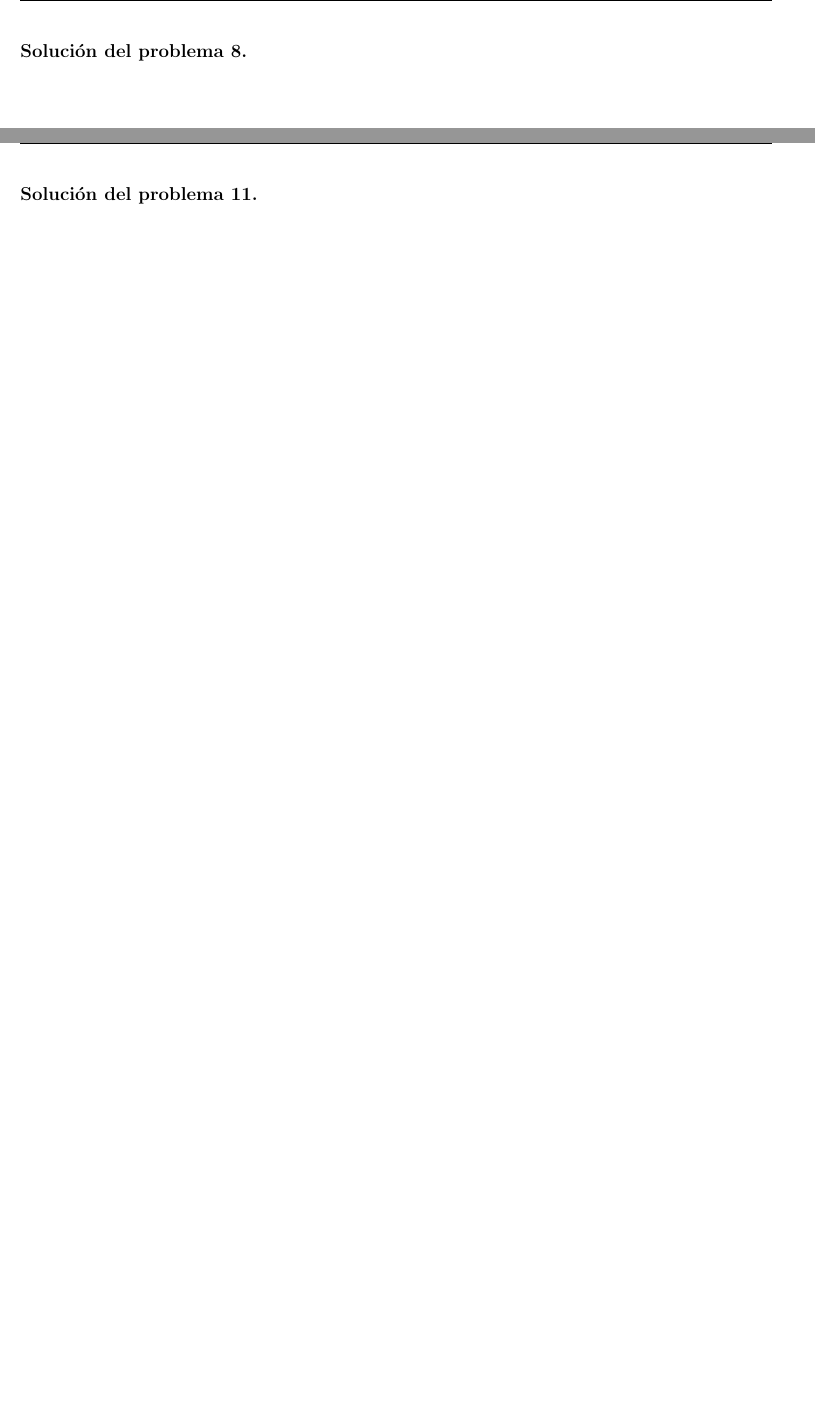
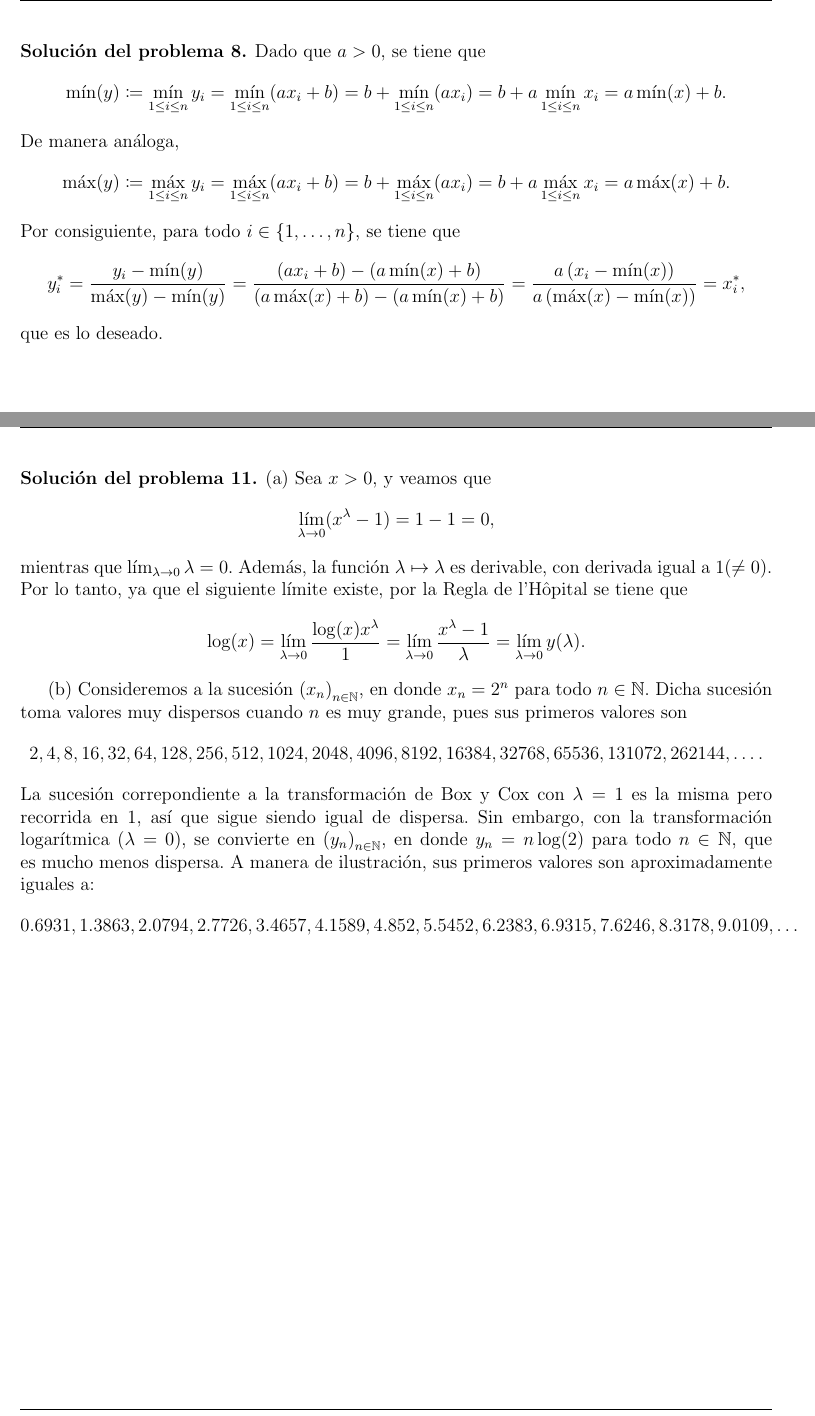
Before and after one commit to JesusF66/Tarea1CD, a LaTeX problem sheet (Teoria/Tarea1.tex): two parts of pages 9 and 12 of 14 before the commit and two parts of pages 9 and 13 of 15 after it, joined at a grey line, cut at the place of the change, the shorter picture padded with empty space. Compiled offline with LaTeX, dvips and Ghostscript.

Commit message:
Soluciones 8, 9 y 11 agregadas

```diff
--- a/Teoria/Tarea1.tex
+++ b/Teoria/Tarea1.tex
@@ -191,7 +191,19 @@ Para concluir ignorabilidad buscamos que $L\left(\theta \given Y_{obs}, \boldsym
 \newpage
 % Problema 8
 \begin{soln}
-
+Dado que $a>0$, se tiene que
+\[
+\min(y)\coloneqq \min_{1\leq i\leq n} y_i=\min_{1\leq i\leq n}(ax_i+b) = b+\min_{1\leq i\leq n}(ax_i) = b+a\min_{1\leq i\leq n} x_i = a\min(x)+b.
+\]
+De manera análoga,
+\[
+\max(y)\coloneqq \max_{1\leq i\leq n} y_i=\max_{1\leq i\leq n}(ax_i+b) = b+\max_{1\leq i\leq n}(ax_i) = b+a\max_{1\leq i\leq n} x_i =a\max(x)+b.
+\]
+Por consiguiente, para todo $i\in \left\lbrace 1, \ldots, n \right\rbrace$, se tiene que
+\[
+y_i^* = \frac{y_i-\min(y)}{\max(y)-\min(y)} = \frac{\left(ax_i+b\right)-\left(a\min(x)+b\right)}{\left(a\max(x)+b\right)-\left(a\min(x)+b\right)} = \frac{a\left(x_i-\min(x)\right)}{a\left(\max(x)-\min(x)\right)} = x_i^*,
+\]
+que es lo deseado.
 \end{soln}
 
 \newpage
@@ -209,7 +253,23 @@ Para concluir ignorabilidad buscamos que $L\left(\theta \given Y_{obs}, \boldsym
 \newpage
 % Problema 11
 \begin{soln}
+(a) Sea $x>0$, y veamos que
+\[
+\lim_{\lambda\to 0} (x^{\lambda}-1) = 1-1=0,
+\]
+mientras que $\lim_{\lambda\to 0} \lambda = 0$. Además, la función $\lambda \mapsto \lambda$ es derivable, con derivada igual a $1(\neq 0)$. Por lo tanto, ya que el siguiente límite existe, por la Regla de l'Hôpital se tiene que
+\[
+\log(x) = \lim_{\lambda\to 0} \frac{\log(x) x^\lambda}{1} = \lim_{\lambda\to 0} \frac{x^{\lambda}-1}{\lambda}=\lim_{\lambda\to 0} y(\lambda).
+\]
 
+(b) Consideremos a la sucesión ${(x_n)}_{n\in\NN}$, en donde $x_n = 2^n$ para todo $n\in\NN$. Dicha sucesión toma valores muy dispersos cuando $n$ es muy grande, pues sus primeros valores son
+\[
+2, 4, 8, 16, 32, 64, 128, 256, 512, 1024, 2048, 4096, 8192, 16384, 32768, 65536, 131072, 262144, \ldots.
+\]
+La sucesión correpondiente a la transformación de Box y Cox con $\lambda=1$ es la misma pero recorrida en $1$, así que sigue siendo igual de dispersa. Sin embargo, con la transformación logarítmica ($\lambda=0$), se convierte en ${(y_n)}_{n\in\NN}$, en donde $y_n = n\log(2)$ para todo $n\in\NN$, que es mucho menos dispersa. A manera de ilustración, sus primeros valores son aproximadamente iguales a:
+\[
+0.6931, 1.3863, 2.0794, 2.7726, 3.4657, 4.1589, 4.852, 5.5452, 6.2383, 6.9315, 7.6246, 8.3178, 9.0109, \ldots
+\]
 \end{soln}
 
 \newpage
```
Also changed, not shown: Teoria/Tarea1.pdf, Teoria/Tarea1.tex (32 more changed lines).
